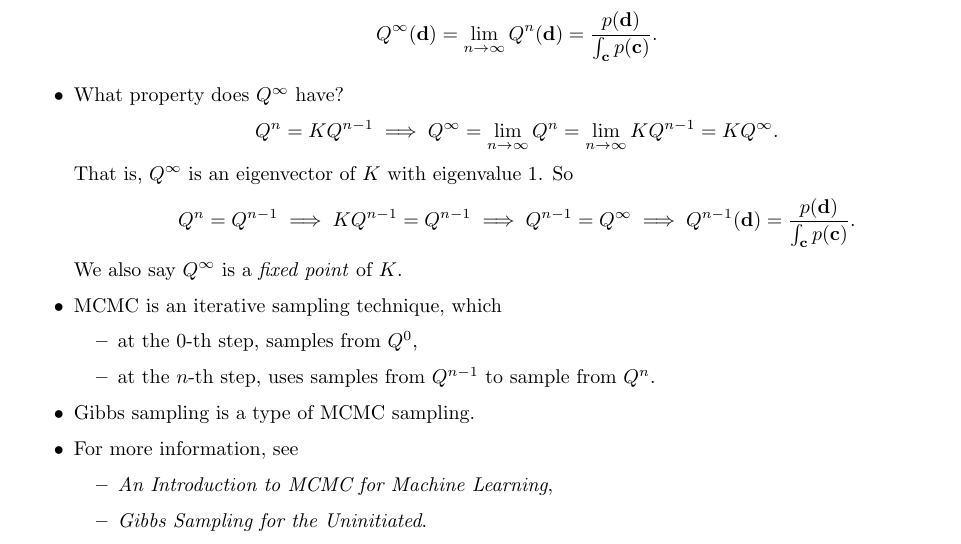
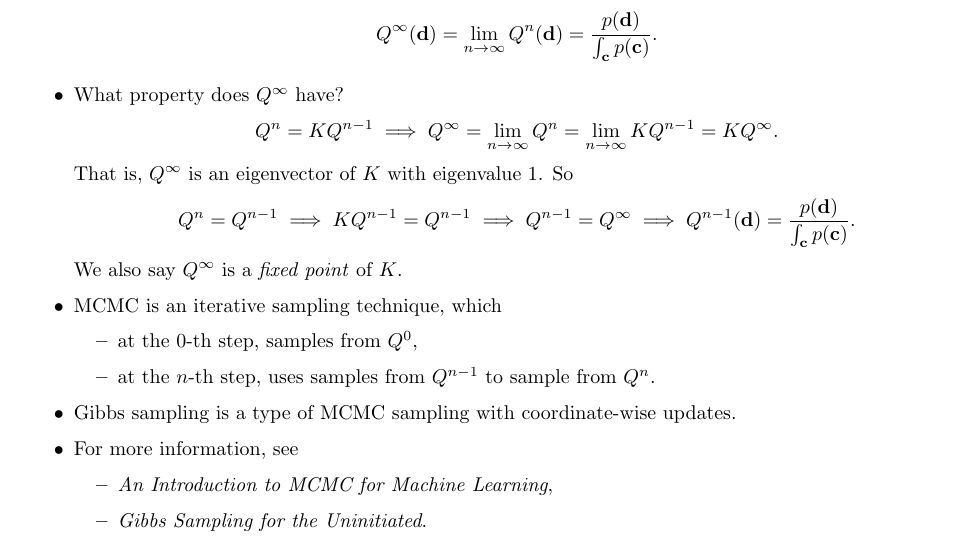
Before and after one commit to 1202kbs/Paper-Review, a LaTeX document ((2002) Training Products of Experts by Minimizing Contrastive Divergence/Review.tex): part of page 3 of 6, cut so that both start at the same text. Compiled offline with pdfLaTeX.

Commit message:
Update review

```diff
--- a/(2002) Training Products of Experts by Minimizing Contrastive Divergence/Review.tex
+++ b/(2002) Training Products of Experts by Minimizing Contrastive Divergence/Review.tex
@@ -154,7 +154,7 @@ We also say $Q^\infty$ is a \textit{fixed point} of $K$.
 \item at the $0$-th step, samples from $Q^0$,
 \item at the $n$-th step, uses samples from $Q^{n - 1}$ to sample from $Q^n$.
 \end{itemize}
-\item Gibbs sampling is a type of MCMC sampling.
+\item Gibbs sampling is a type of MCMC sampling with coordinate-wise updates.
 \item For more information, see
 \begin{itemize}
 \item \textit{An Introduction to MCMC for Machine Learning},
```
Also changed, not shown: (2002) Training Products of Experts by Minimizing Contrastive Divergence/Review.pdf, 2 other files.
